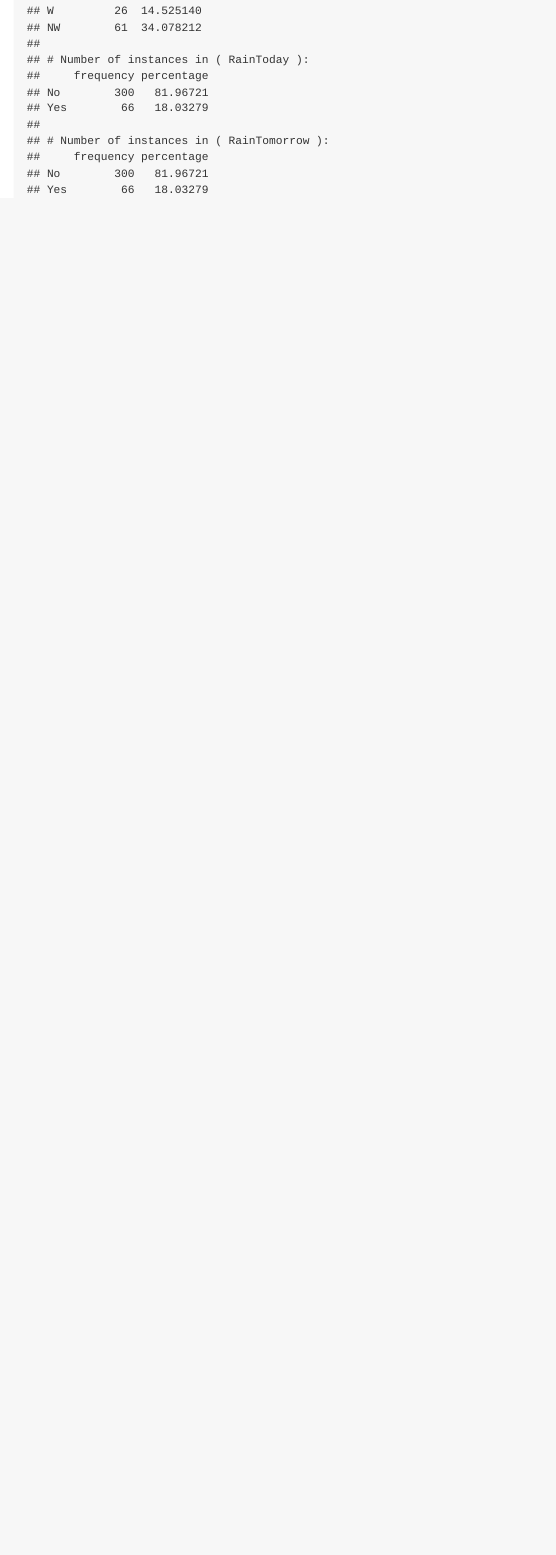
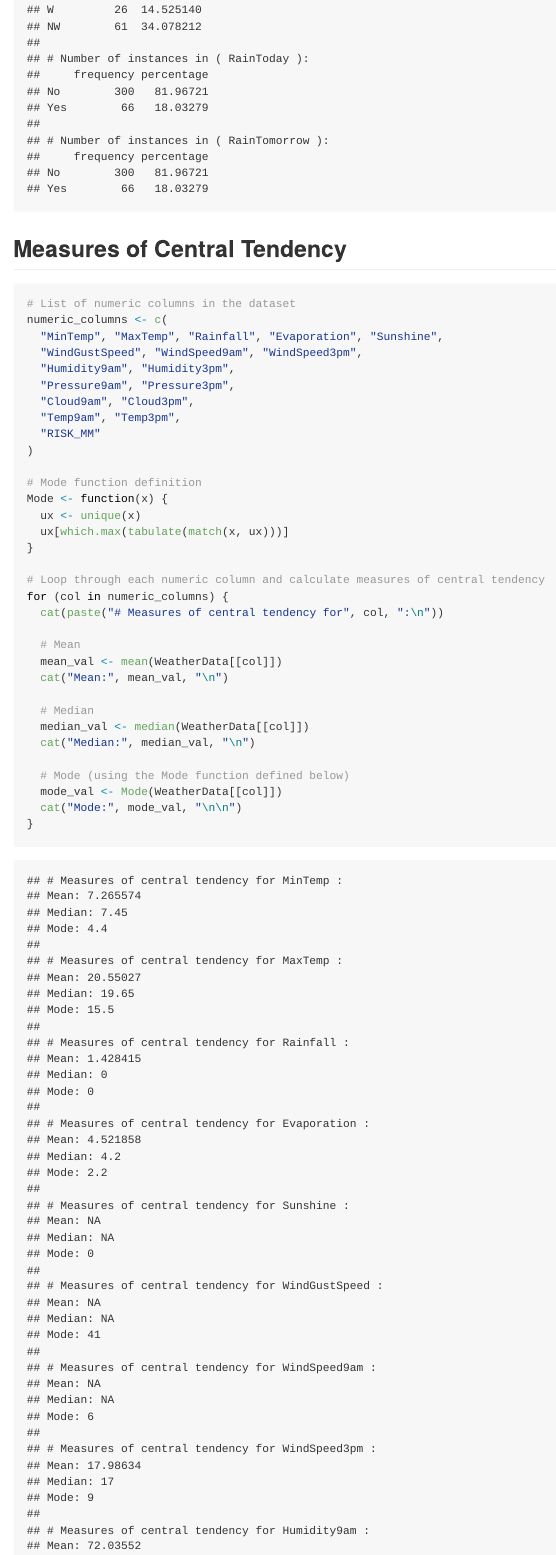
Before and after one commit to TrevorAugustine23/BI-Project, an R Markdown document (markdown/BI-Project.Rmd): the page in a window 1100 px wide, from 3060 px down before the commit and from 3120 px down after it, so that both start at the same text. The pictures show the output file markdown/BI-Project.md that the author committed with the source, drawn offline in the style of GitHub.

Commit message:
rmd update

````diff
--- a/markdown/BI-Project.Rmd
+++ b/markdown/BI-Project.Rmd
@@ -106,3 +106,38 @@ for (col in categorical_columns) {
   cat("\n")
 }
 ```
+## Measures of Central Tendency
+
+```{r}
+# List of numeric columns in the dataset
+numeric_columns <- c(
+  "MinTemp", "MaxTemp", "Rainfall", "Evaporation", "Sunshine",
+  "WindGustSpeed", "WindSpeed9am", "WindSpeed3pm",
+  "Humidity9am", "Humidity3pm",
+  "Pressure9am", "Pressure3pm",
+  "Cloud9am", "Cloud3pm",
+  "Temp9am", "Temp3pm",
+  "RISK_MM"
+)
+
+# Mode function definition
+Mode <- function(x) {
+  ux <- unique(x)
+  ux[which.max(tabulate(match(x, ux)))]
+}
+
+# Loop through each numeric column and calculate measures of central tendency
+for (col in numeric_columns) {
+  cat(paste("# Measures of central tendency for", col, ":\n"))
+
+  # Mean
+  mean_val <- mean(WeatherData[[col]])
+  cat("Mean:", mean_val, "\n")
+
+  # Median
+  median_val <- median(WeatherData[[col]])
+  cat("Median:", median_val, "\n")
+
+  # Mode (using the Mode function defined below)
+  mode_val <- Mode(WeatherData[[col]])
+  cat("Mode:", mode_val, "\n\n")
````
Also changed, not shown: markdown/BI-Project.md, markdown/BI-Project.Rmd (35 more changed lines).
